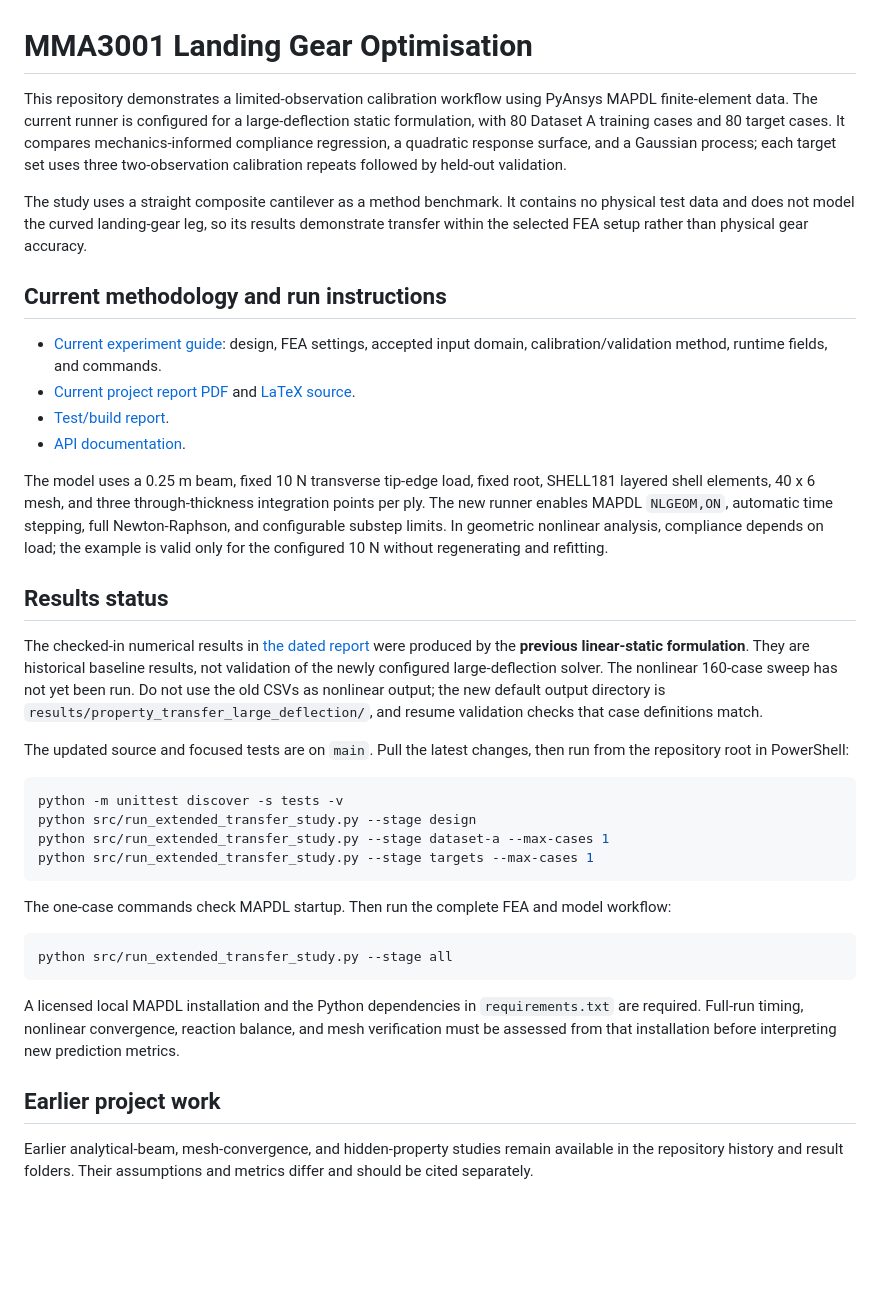
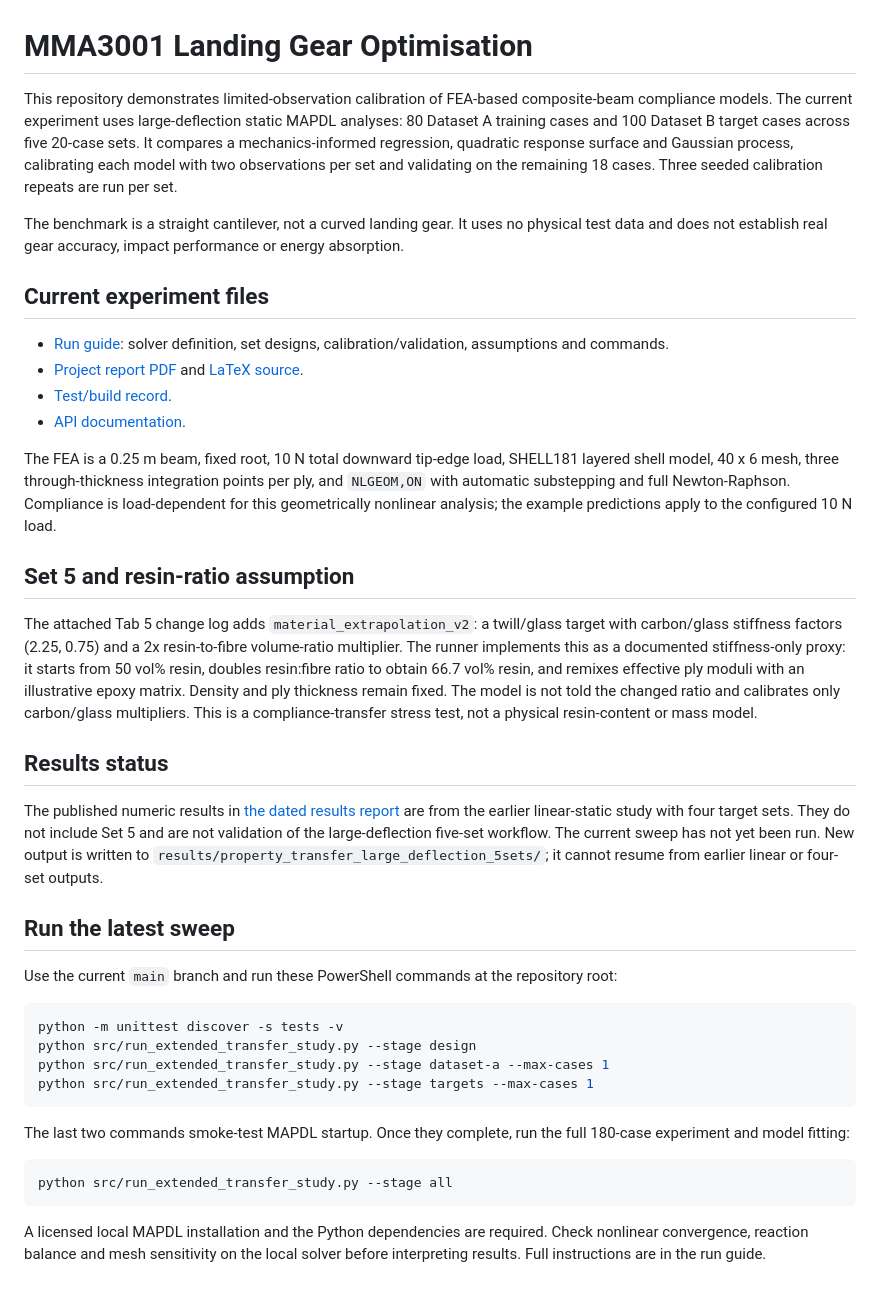
Before and after one commit to JamesMortonUAS/MMA3001_Project, a Markdown page: README.md, the part around the change. Rendered like a GitHub page; blank space fills up the shorter version.

Commit message:
Sync README.md to five-set resin-ratio experiment

````diff
--- a/README.md
+++ b/README.md
@@ -1,23 +1,29 @@
 # MMA3001 Landing Gear Optimisation
 
-This repository demonstrates a limited-observation calibration workflow using PyAnsys MAPDL finite-element data. The current runner is configured for a large-deflection static formulation, with 80 Dataset A training cases and 80 target cases. It compares mechanics-informed compliance regression, a quadratic response surface, and a Gaussian process; each target set uses three two-observation calibration repeats followed by held-out validation.
+This repository demonstrates limited-observation calibration of FEA-based composite-beam compliance models. The current experiment uses large-deflection static MAPDL analyses: 80 Dataset A training cases and 100 Dataset B target cases across five 20-case sets. It compares a mechanics-informed regression, quadratic response surface and Gaussian process, calibrating each model with two observations per set and validating on the remaining 18 cases. Three seeded calibration repeats are run per set.
 
-The study uses a straight composite cantilever as a method benchmark. It contains no physical test data and does not model the curved landing-gear leg, so its results demonstrate transfer within the selected FEA setup rather than physical gear accuracy.
+The benchmark is a straight cantilever, not a curved landing gear. It uses no physical test data and does not establish real gear accuracy, impact performance or energy absorption.
 
-## Current methodology and run instructions
+## Current experiment files
 
-- [Current experiment guide](docs/extended_transfer_experiment.md): design, FEA settings, accepted input domain, calibration/validation method, runtime fields, and commands.
-- [Current project report PDF](latex/project_report.pdf) and [LaTeX source](latex/project_report.tex).
-- [Test/build report](docs/test_report.md).
+- [Run guide](docs/extended_transfer_experiment.md): solver definition, set designs, calibration/validation, assumptions and commands.
+- [Project report PDF](latex/project_report.pdf) and [LaTeX source](latex/project_report.tex).
+- [Test/build record](docs/test_report.md).
 - [API documentation](docs/api/index.html).
 
-The model uses a 0.25 m beam, fixed 10 N transverse tip-edge load, fixed root, SHELL181 layered shell elements, 40 x 6 mesh, and three through-thickness integration points per ply. The new runner enables MAPDL `NLGEOM,ON`, automatic time stepping, full Newton-Raphson, and configurable substep limits. In geometric nonlinear analysis, compliance depends on load; the example is valid only for the configured 10 N without regenerating and refitting.
+The FEA is a 0.25 m beam, fixed root, 10 N total downward tip-edge load, SHELL181 layered shell model, 40 x 6 mesh, three through-thickness integration points per ply, and `NLGEOM,ON` with automatic substepping and full Newton-Raphson. Compliance is load-dependent for this geometrically nonlinear analysis; the example predictions apply to the configured 10 N load.
+
+## Set 5 and resin-ratio assumption
+
+The attached Tab 5 change log adds `material_extrapolation_v2`: a twill/glass target with carbon/glass stiffness factors (2.25, 0.75) and a 2x resin-to-fibre volume-ratio multiplier. The runner implements this as a documented stiffness-only proxy: it starts from 50 vol% resin, doubles resin:fibre ratio to obtain 66.7 vol% resin, and remixes effective ply moduli with an illustrative epoxy matrix. Density and ply thickness remain fixed. The model is not told the changed ratio and calibrates only carbon/glass multipliers. This is a compliance-transfer stress test, not a physical resin-content or mass model.
 
 ## Results status
 
-The checked-in numerical results in [the dated report](docs/extended_transfer_results_report_2026-10-22.md) were produced by the **previous linear-static formulation**. They are historical baseline results, not validation of the newly configured large-deflection solver. The nonlinear 160-case sweep has not yet been run. Do not use the old CSVs as nonlinear output; the new default output directory is `results/property_transfer_large_deflection/`, and resume validation checks that case definitions match.
+The published numeric results in [the dated results report](docs/extended_transfer_results_report_2026-10-22.md) are from the earlier linear-static study with four target sets. They do not include Set 5 and are not validation of the large-deflection five-set workflow. The current sweep has not yet been run. New output is written to `results/property_transfer_large_deflection_5sets/`; it cannot resume from earlier linear or four-set outputs.
 
-The updated source and focused tests are on `main`. Pull the latest changes, then run from the repository root in PowerShell:
+## Run the latest sweep
+
+Use the current `main` branch and run these PowerShell commands at the repository root:
 
 ```powershell
 python -m unittest discover -s tests -v
@@ -26,14 +32,10 @@ python src/run_extended_transfer_study.py --stage dataset-a --max-cases 1
 python src/run_extended_transfer_study.py --stage targets --max-cases 1
 ```
 
-The one-case commands check MAPDL startup. Then run the complete FEA and model workflow:
+The last two commands smoke-test MAPDL startup. Once they complete, run the full 180-case experiment and model fitting:
 
 ```powershell
 python src/run_extended_transfer_study.py --stage all
 ```
 
-A licensed local MAPDL installation and the Python dependencies in `requirements.txt` are required. Full-run timing, nonlinear convergence, reaction balance, and mesh verification must be assessed from that installation before interpreting new prediction metrics.
-
-## Earlier project work
-
-Earlier analytical-beam, mesh-convergence, and hidden-property studies remain available in the repository history and result folders. Their assumptions and metrics differ and should be cited separately.
+A licensed local MAPDL installation and the Python dependencies are required. Check nonlinear convergence, reaction balance and mesh sensitivity on the local solver before interpreting results. Full instructions are in the run guide.
````
